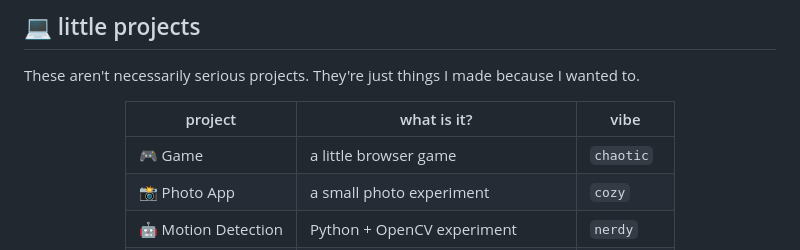
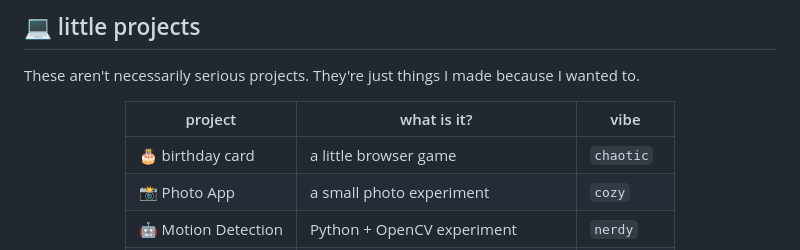
Before and after one commit to tum508136-cmd/tum508136-cmd, a Markdown page: README.md, the part around the change. Drawn GitHub-style.

Commit message:
Update project description from 'Game' to 'birthday card'

```diff
--- a/README.md
+++ b/README.md
@@ -96,7 +96,7 @@ These aren't necessarily serious projects. They're just things I made because I
 
 | project | what is it? | vibe |
 |---|---|---|
-| 🎮 Game | a little browser game | `chaotic` |
+| 🎂 birthday card | a little browser game | `chaotic` |
 | 📸 Photo App | a small photo experiment | `cozy` |
 | 🤖 Motion Detection | Python + OpenCV experiment | `nerdy` |
 | 📱 Android App | one of my first Android experiments | `learning` |
```
